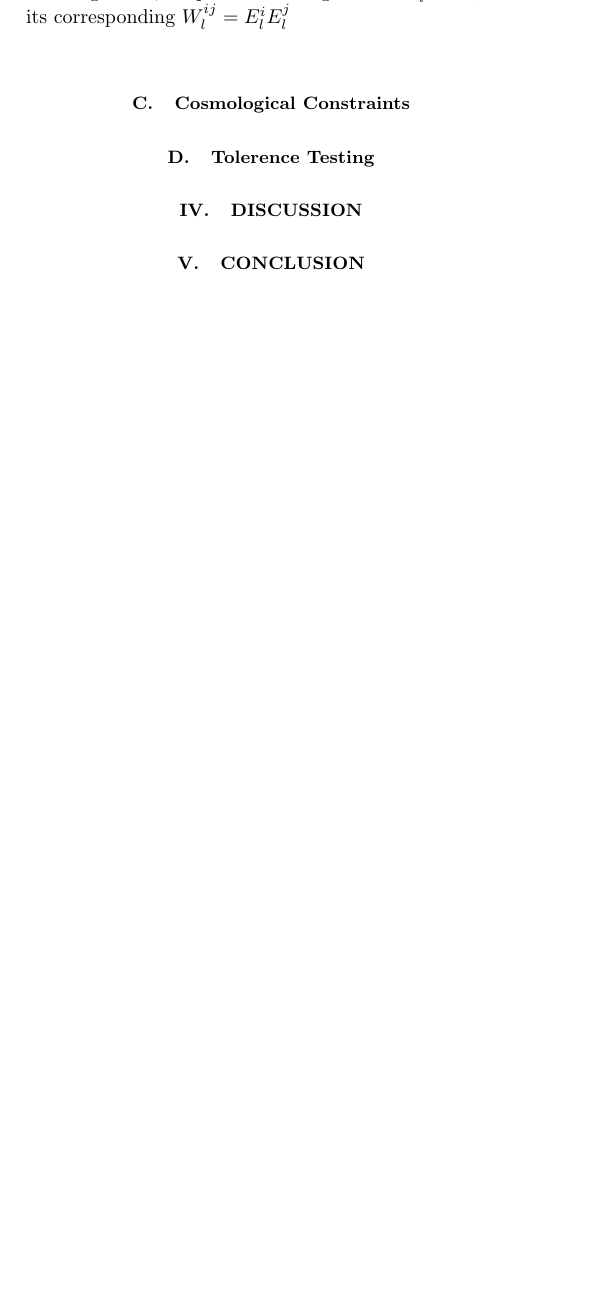
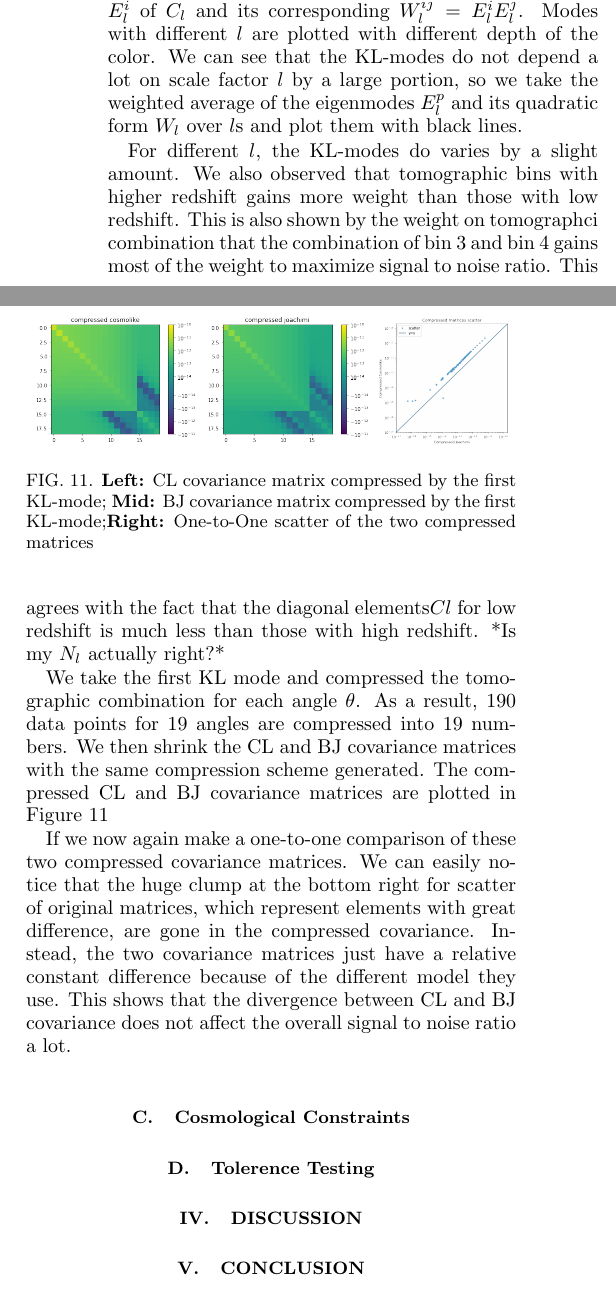
Before and after one commit to LSSTDESC/covariance_testing, a LaTeX document (words/main.tex): part of one column of page 7 of 7 before the commit and two parts of the columns of page 7 of 8 after it, the two joined at a grey line, cut so that both start at the same text, the shorter picture padded with empty space. The pictures show the PDF file words/main.pdf that the author committed with the source.

Commit message:
add some result

```diff
--- a/words/main.tex
+++ b/words/main.tex
@@ -416,5 +418,19 @@ In Figure~\rf{kl-mode}, we plot the normalized KL-eigenmode $E_l^i$ of $C_l$ and
 	\caption{\textbf{Left:} Normalized KL-eigenmodes $E_L^P$ of the shear power spectrum $C_l$, darkness of the color is representing different $l$; \textbf{Right:} Transformation on tomographic bin combination $W_{ij}$ constructed by the KL-eigenmodes. Black lines are the weighted average of each mode. \label{fig:kl-mode}}
 \end{figure}
 
+For different $l$, the KL-modes do varies by a slight amount. We also observed that tomographic bins with higher redshift gains more weight than those with low redshift. This is also shown by the weight on tomographci combination that the combination of bin 3 and bin 4 gains most of the weight to maximize signal to noise ratio. This agrees with the fact that the diagonal elements$Cl$ for low redshift is much less than those with high redshift. *Is my $N_l$ actually right?*
+
+We take the first KL mode and compressed the tomographic combination for each angle $\theta$. As a result, 190 data points for 19 angles are compressed into 19 numbers.  We then shrink the CL and BJ covariance matrices with the same compression scheme generated. The compressed CL and BJ covariance matrices are plotted in Figure~\rf{comp-cov}
+
+\begin{figure}
+	\includegraphics[width=0.34\columnwidth]{kl_comp_cl.png}
+	\includegraphics[width=0.34\columnwidth]{kl_comp_bj.png}
+	\includegraphics[width=0.27\columnwidth]{kl_scatter.png}
+	\caption{\textbf{Left:} CL covariance matrix compressed by the first KL-mode; \textbf{Mid:} BJ covariance matrix compressed by the first KL-mode;\textbf{Right:} One-to-One scatter of the two compressed matrices \label{fig:comp-cov}}
+\end{figure}
+
+If we now again make a one-to-one comparison of these two compressed covariance matrices. We can easily notice that the huge clump at the bottom right for scatter of original matrices, which represent elements with great difference, are gone in the compressed covariance. Instead, the two covariance matrices just have a relative constant difference because of the different model they use. This shows that the divergence between CL and BJ covariance does not affect the overall signal to noise ratio a lot.
+
+
 
 \subsection{Cosmological Constraints}
```
Also changed, not shown: words/figures/kl_comp_bj.png (added), words/figures/kl_comp_cl.png (added), words/figures/kl_constraint1.png (added), words/figures/kl_ori_bj.png (added), words/figures/kl_ori_cl.png (added), words/figures/kl_scatter.png (added), words/main.pdf, words/main.tex (7 more changed lines), 4 other files.
